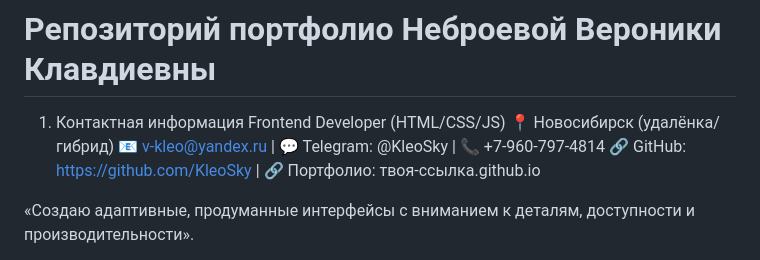
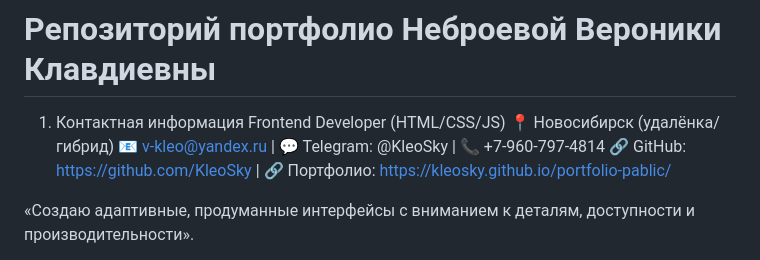
Before and after one commit to KleoSky/portfolio-pablic, a Markdown page: README.md, the part around the change. Rendered like a GitHub page.

```diff
--- a/README.md
+++ b/README.md
@@ -4,7 +4,7 @@
 Frontend Developer (HTML/CSS/JS)
 📍 Новосибирск (удалёнка/гибрид)
 📧 v-kleo@yandex.ru | 💬 Telegram: @KleoSky | 📞 +7-960-797-4814
-🔗 GitHub: https://github.com/KleoSky | 🔗 Портфолио: твоя-ссылка.github.io
+🔗 GitHub: https://github.com/KleoSky | 🔗 Портфолио: https://kleosky.github.io/portfolio-pablic/
 
 «Создаю адаптивные, продуманные интерфейсы с вниманием к деталям, доступности и производительности».
 
```
